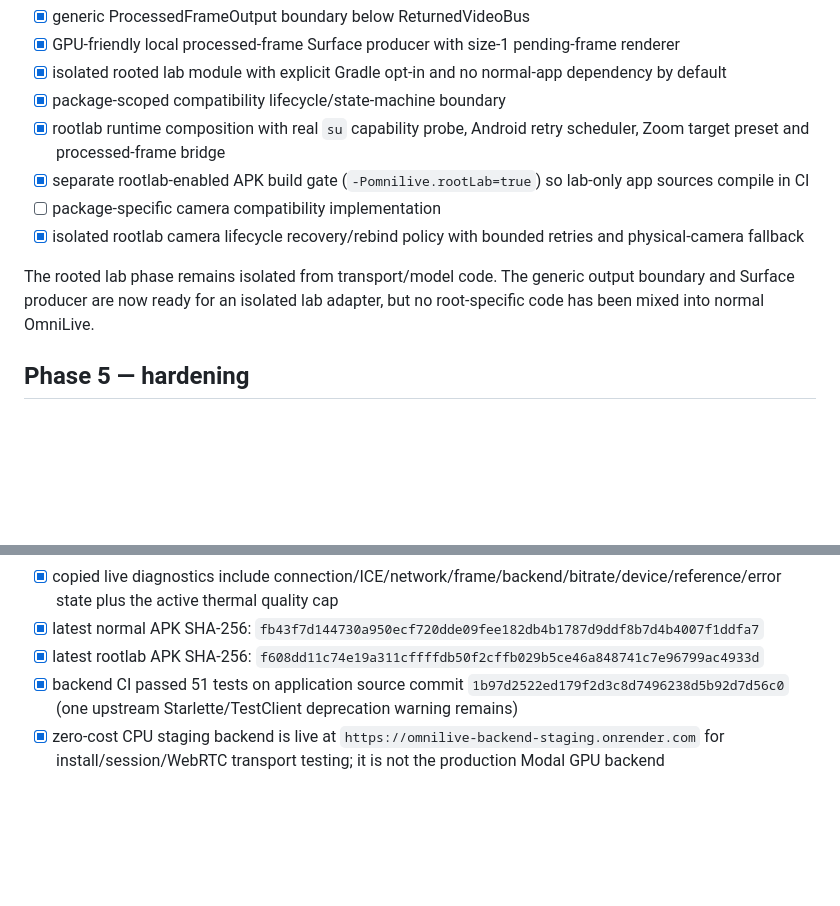
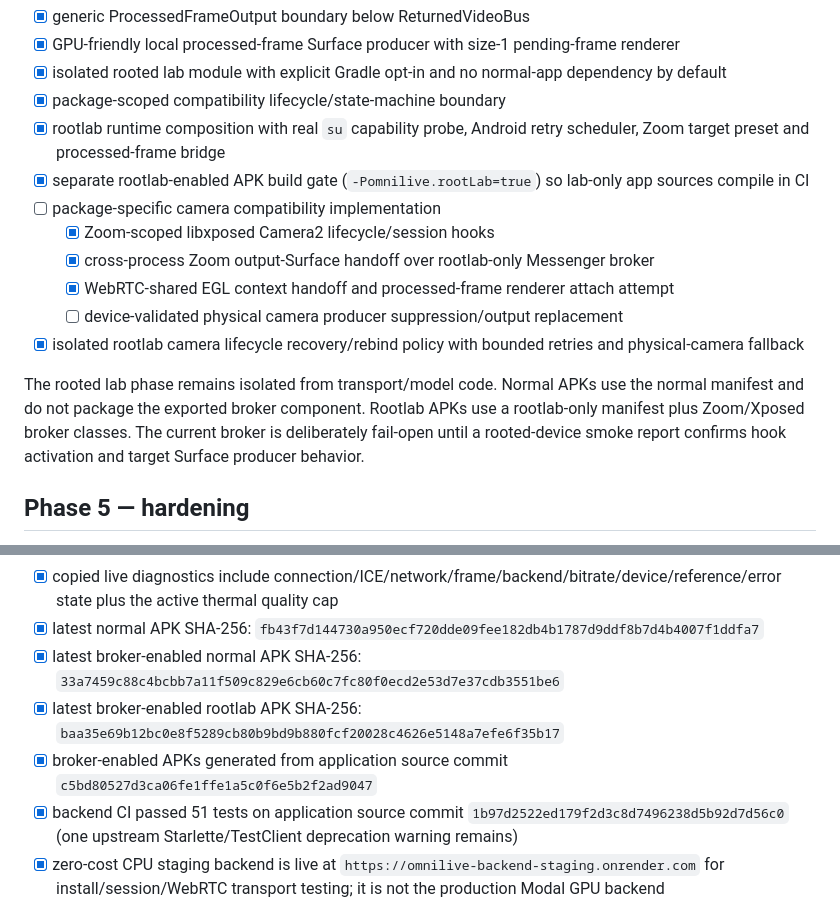
Before and after one commit to Baatiku/Cherie, a Markdown page: docs/IMPLEMENTATION.md, 2 parts joined by grey strips. Rendered like a GitHub page; blank space fills up the shorter version.

Commit message:
Record rootlab broker implementation checkpoint

```diff
--- a/docs/IMPLEMENTATION.md
+++ b/docs/IMPLEMENTATION.md
@@ -85,9 +85,13 @@
 - [x] rootlab runtime composition with real `su` capability probe, Android retry scheduler, Zoom target preset and processed-frame bridge
 - [x] separate rootlab-enabled APK build gate (`-Pomnilive.rootLab=true`) so lab-only app sources compile in CI
 - [ ] package-specific camera compatibility implementation
+  - [x] Zoom-scoped libxposed Camera2 lifecycle/session hooks
+  - [x] cross-process Zoom output-Surface handoff over rootlab-only Messenger broker
+  - [x] WebRTC-shared EGL context handoff and processed-frame renderer attach attempt
+  - [ ] device-validated physical camera producer suppression/output replacement
 - [x] isolated rootlab camera lifecycle recovery/rebind policy with bounded retries and physical-camera fallback
 
-The rooted lab phase remains isolated from transport/model code. The generic output boundary and Surface producer are now ready for an isolated lab adapter, but no root-specific code has been mixed into normal OmniLive.
+The rooted lab phase remains isolated from transport/model code. Normal APKs use the normal manifest and do not package the exported broker component. Rootlab APKs use a rootlab-only manifest plus Zoom/Xposed broker classes. The current broker is deliberately fail-open until a rooted-device smoke report confirms hook activation and target Surface producer behavior.
 
 ## Phase 5 — hardening
 - [x] Android battery/charging/temperature and thermal-state telemetry
@@ -117,7 +121,9 @@ The rooted lab phase remains isolated from transport/model code. The generic out
 - [x] thermal-aware adaptive controller caps moderate heat at balanced and severe-or-worse at low_latency, then requires a healthy recovery window before upgrading
 - [x] copied live diagnostics include connection/ICE/network/frame/backend/bitrate/device/reference/error state plus the active thermal quality cap
 - [x] latest normal APK SHA-256: `fb43f7d144730a950ecf720dde09fee182db4b1787d9ddf8b7d4b4007f1ddfa7`
-- [x] latest rootlab APK SHA-256: `f608dd11c74e19a311cffffdb50f2cffb029b5ce46a848741c7e96799ac4933d`
+- [x] latest broker-enabled normal APK SHA-256: `33a7459c88c4bcbb7a11f509c829e6cb60c7fc80f0ecd2e53d7e37cdb3551be6`
+- [x] latest broker-enabled rootlab APK SHA-256: `baa35e69b12bc0e8f5289cb80b9bd9b880fcf20028c4626e5148a7efe6f35b17`
+- [x] broker-enabled APKs generated from application source commit `c5bd80527d3ca06fe1ffe1a5c0f6e5b2f2ad9047`
 - [x] backend CI passed 51 tests on application source commit `1b97d2522ed179f2d3c8d7496238d5b92d7d56c0` (one upstream Starlette/TestClient deprecation warning remains)
 - [x] zero-cost CPU staging backend is live at `https://omnilive-backend-staging.onrender.com` for install/session/WebRTC transport testing; it is not the production Modal GPU backend
 
```
